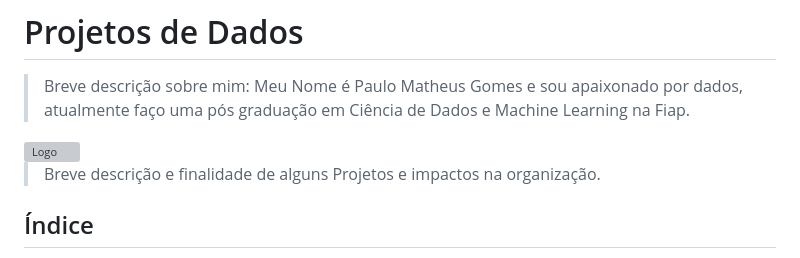
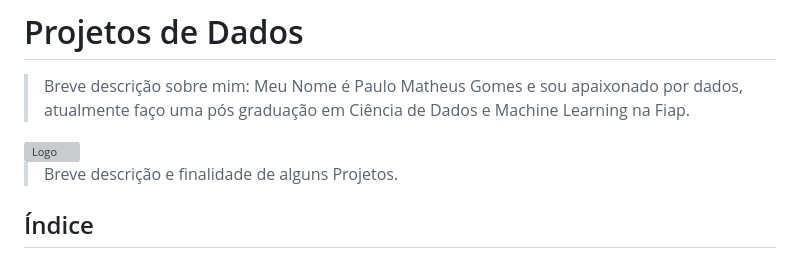
Before and after one commit to Paullo-Matheus/Portfolio, a Markdown page: Redme.md, the part around the change. GitHub-like rendering; grey boxes are pictures that could not be loaded.

Commit message:
Atualizando portfolio.

```diff
--- a/Redme.md
+++ b/Redme.md
@@ -4,7 +4,7 @@
 
 <img src="https://media.licdn.com/dms/image/v2/D4D03AQE3Ako91luc9Q/profile-displayphoto-shrink_800_800/profile-displayphoto-shrink_800_800/0/1730928598467?e=1744243200&v=beta&t=THh9lQY5HsbcdeV1wTiERnGygRbx8mpUlecZEkMRvc8" alt="Logo" width="200"/>
 
-> Breve descrição e finalidade de alguns Projetos e impactos na organização.
+> Breve descrição e finalidade de alguns Projetos.
 
 ## Índice
 
```
Also changed, not shown: 1 other file.
